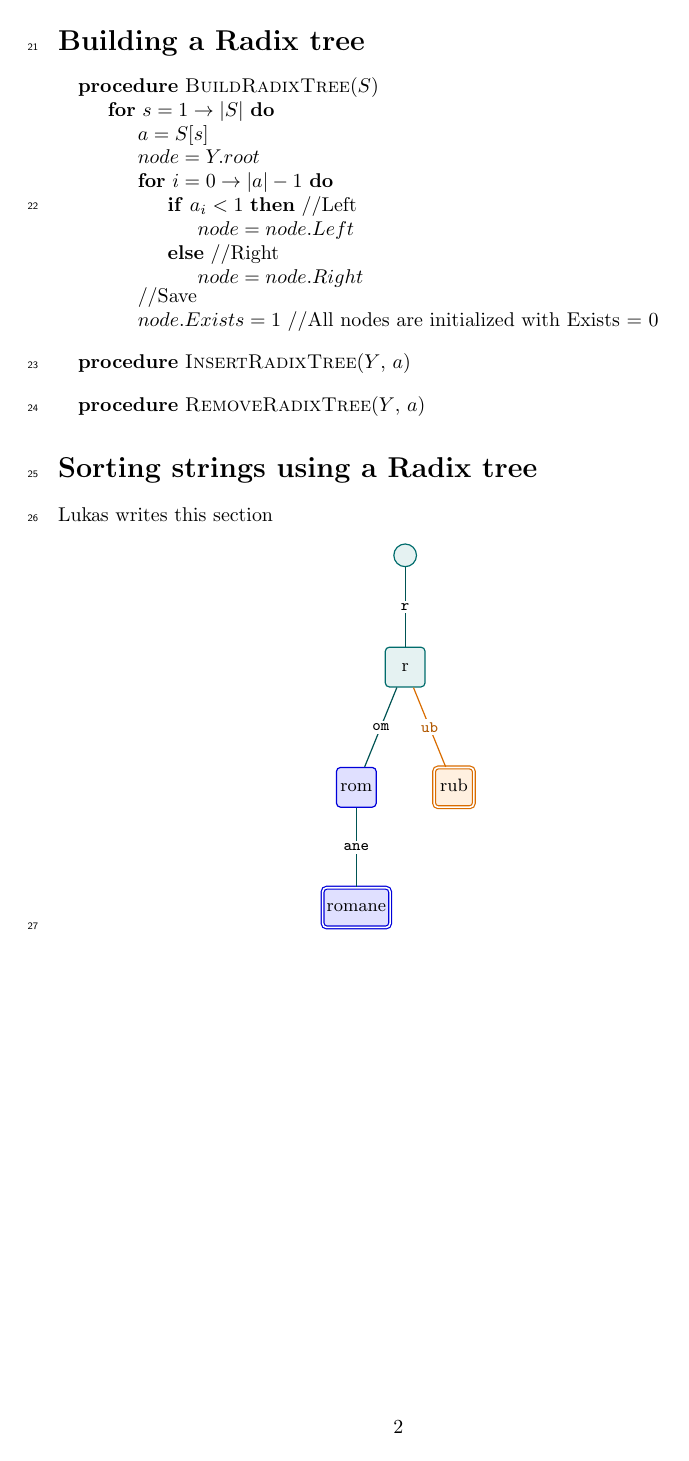
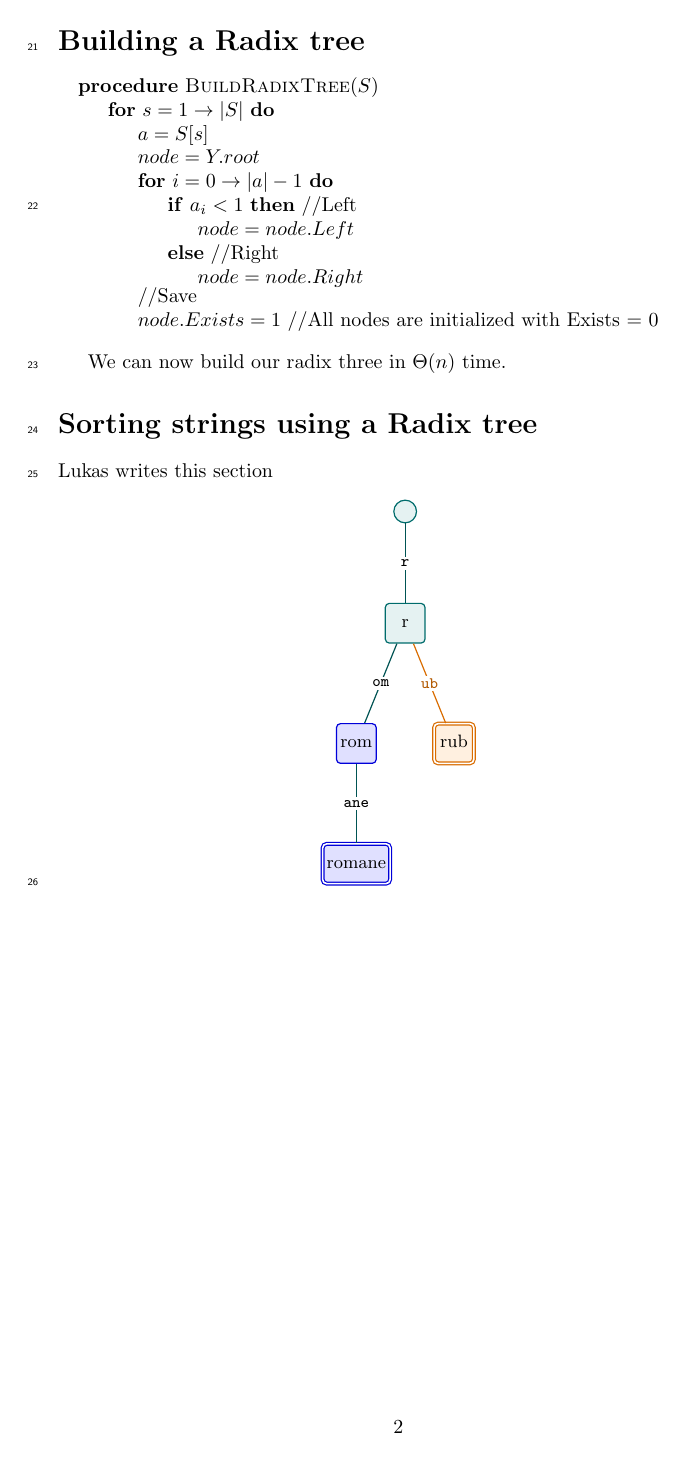
Before and after one commit to newtscamander2/ads-handin5, a LaTeX document (main.tex): page 2 of 2. Compiled offline with pdfLaTeX.

Commit message:
Update main.tex

```diff
--- a/main.tex
+++ b/main.tex
@@ -113,25 +113,7 @@ We can now write out or pseudo code for determining if a string is greater than
 	\end{minipage}
 \end{center}
 
-\begin{center}
-	\begin{minipage}{12cm}
-		\begin{algorithmic}
-			\Procedure{InsertRadixTree}{$Y$, $a$}
-
-			\EndProcedure
-		\end{algorithmic}
-	\end{minipage}
-\end{center}
-
-\begin{center}
-	\begin{minipage}{12cm}
-		\begin{algorithmic}
-			\Procedure{RemoveRadixTree}{$Y$, $a$}
-
-			\EndProcedure
-		\end{algorithmic}
-	\end{minipage}
-\end{center}
+We can now build our radix three in $\Theta(n)$ time.
 
 \section*{Sorting strings using a Radix tree}
 
```
